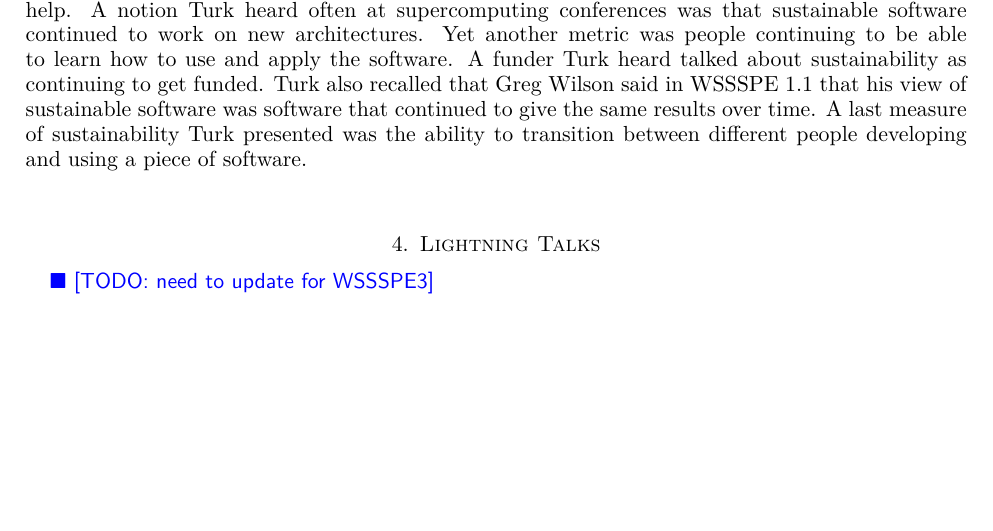
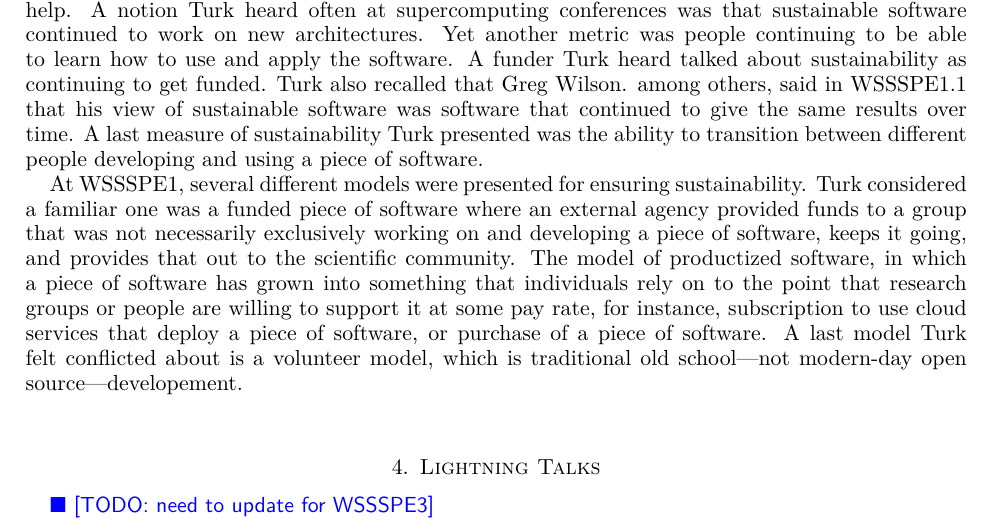
Before and after one commit to WSSSPE/meetings, a LaTeX paper (WSSSPE3/report/WSSSPE3_review.tex): part of page 4 of 19, cut so that both start at the same text, the shorter picture padded with empty space. Compiled offline with pdfLaTeX.

Commit message:
Keynote: 3 models of sustainability

```diff
--- a/WSSSPE3/report/WSSSPE3_review.tex
+++ b/WSSSPE3/report/WSSSPE3_review.tex
@@ -385,12 +385,24 @@ sustainability Turk mentioned was adding of new features, or maintaining the
 software for a long period of time such as the cases of TeX or LaTeX with
 community help. A notion Turk heard often at supercomputing conferences was that
 sustainable software continued to work on new architectures. Yet another metric
-was people continuing to be able to learn how to use and apply the software.
-A funder Turk heard talked about sustainability as continuing to get funded. Turk also
-recalled that Greg Wilson said in WSSSPE 1.1 that his view of sustainable software
-was software that continued to give the same results over time. A last measure
-of sustainability Turk presented was the ability to transition between different people
-developing and using a piece of software.
+was people continuing to be able to learn how to use and apply the software. A
+funder Turk heard talked about sustainability as continuing to get funded. Turk
+also recalled that Greg Wilson. among others, said in WSSSPE1.1 that his view of
+sustainable software was software that continued to give the same results over
+time. A last measure of sustainability Turk presented was the ability to
+transition between different people developing and using a piece of software.
+
+At WSSSPE1, several different models were presented for ensuring sustainability.
+Turk considered a familiar one was a funded piece of software where an external
+agency provided funds to a group that was not necessarily exclusively working on
+and developing a piece of software, keeps it going, and provides that out to the
+scientific community. The model of productized software, in which a piece of
+software has grown into something that individuals rely on to the point that
+research groups or people are willing to support it at some pay rate, for
+instance, subscription to use cloud services that deploy a piece of software, or
+purchase of a piece of software. A last model Turk felt conflicted about is a
+volunteer model, which is traditional old school---not modern-day open
+source---developement.
 
 
 %%%%%%%%%%%%%%%%%%%%%%%%%%%%%%%%%%%%%%%%%%%%%%%%%%%%%%%%%%%%
```
